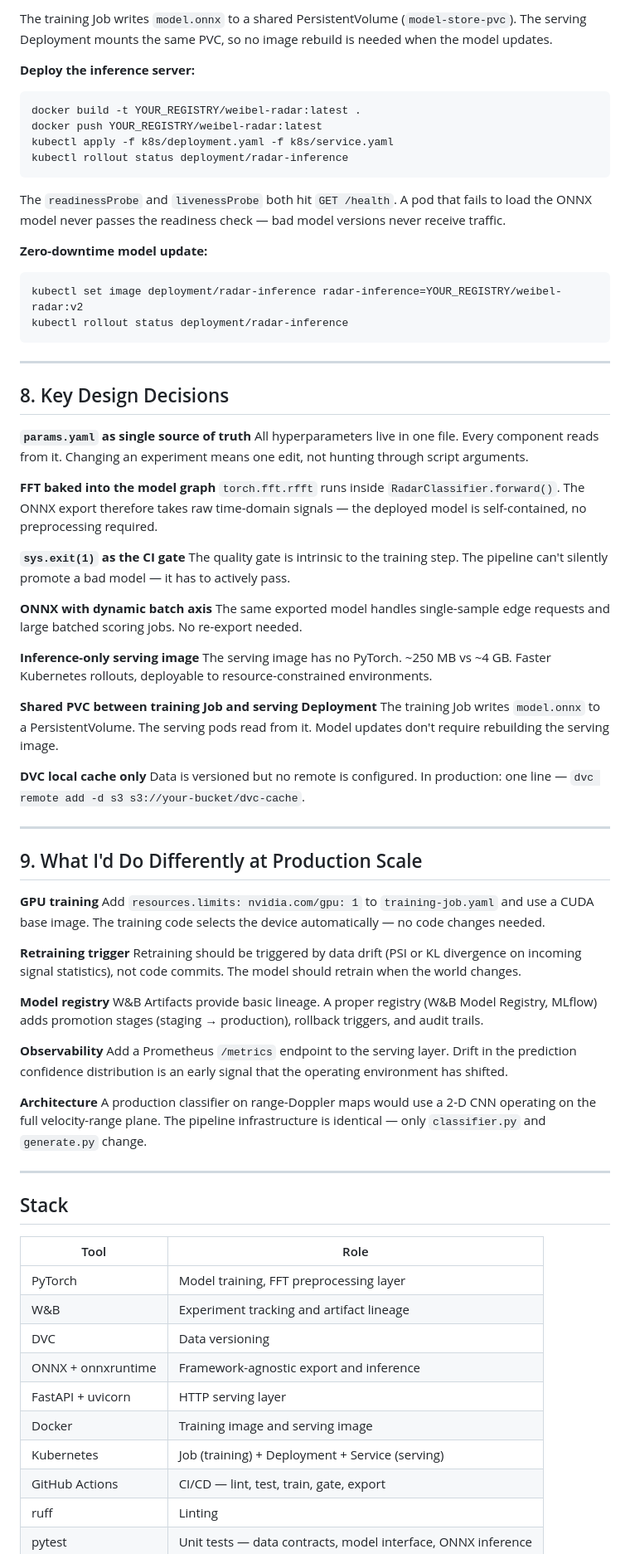
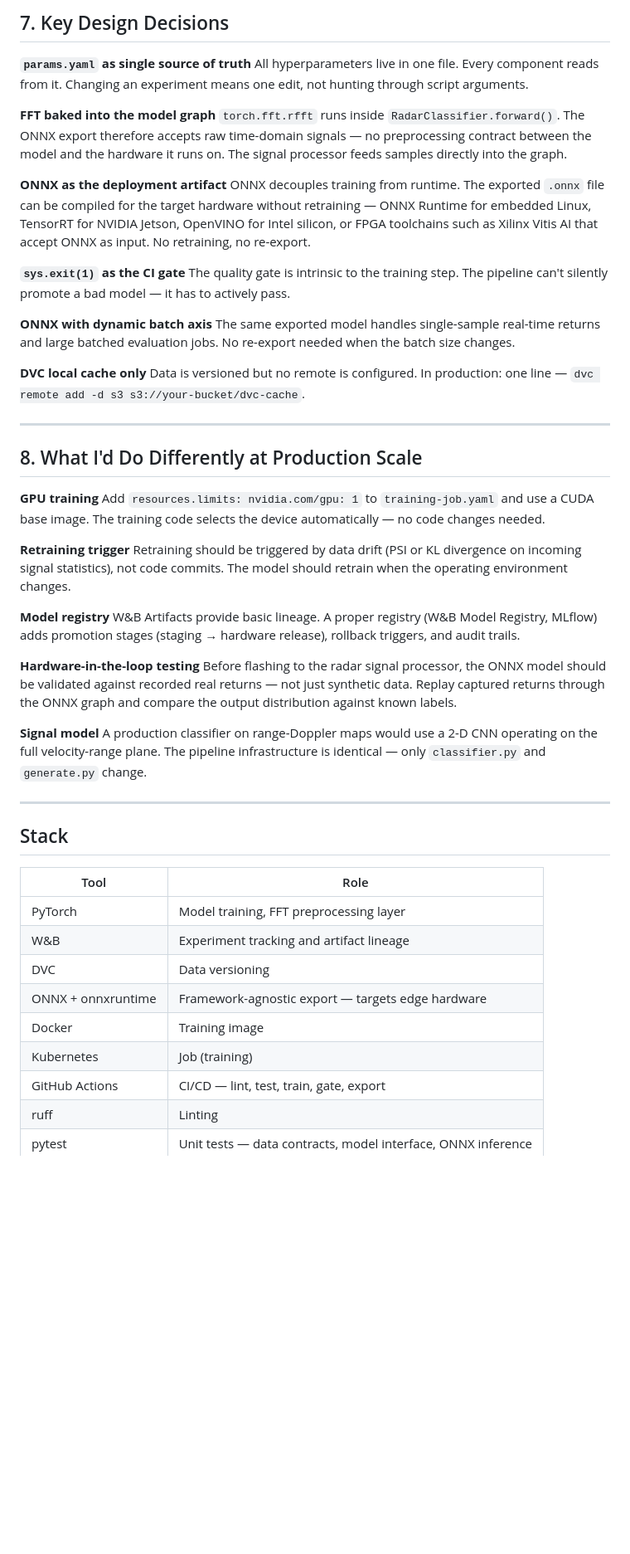
Before and after one commit to Michael-Bach/weibel-mlops-demo, a Markdown page: README.md, the part around one of its changes. Shown at 83% size. Rendered like a GitHub page; blank space fills up the shorter version.

````diff
--- a/README.md
+++ b/README.md
@@ -180,50 +156,27 @@ kubectl wait --for=condition=complete job/radar-training
-The training Job writes `model.onnx` to a shared PersistentVolume (`model-store-pvc`).
-The serving Deployment mounts the same PVC, so no image rebuild is needed when the model updates.
-
-**Deploy the inference server:**
-```bash
-docker build -t YOUR_REGISTRY/weibel-radar:latest .
-docker push YOUR_REGISTRY/weibel-radar:latest
-kubectl apply -f k8s/deployment.yaml -f k8s/service.yaml
-kubectl rollout status deployment/radar-inference
-```
-
-The `readinessProbe` and `livenessProbe` both hit `GET /health`. A pod that fails to load
-the ONNX model never passes the readiness check — bad model versions never receive traffic.
-
-**Zero-downtime model update:**
-```bash
-kubectl set image deployment/radar-inference radar-inference=YOUR_REGISTRY/weibel-radar:v2
-kubectl rollout status deployment/radar-inference
-```
-
----
-
-## 8. Key Design Decisions
+## 7. Key Design Decisions
 
 **`params.yaml` as single source of truth**
 All hyperparameters live in one file. Every component reads from it. Changing an experiment
 means one edit, not hunting through script arguments.
 
 **FFT baked into the model graph**
-`torch.fft.rfft` runs inside `RadarClassifier.forward()`. The ONNX export therefore takes
-raw time-domain signals — the deployed model is self-contained, no preprocessing required.
+`torch.fft.rfft` runs inside `RadarClassifier.forward()`. The ONNX export therefore accepts
+raw time-domain signals — no preprocessing contract between the model and the hardware it
+runs on. The signal processor feeds samples directly into the graph.
+
+**ONNX as the deployment artifact**
+ONNX decouples training from runtime. The exported `.onnx` file can be compiled for the
+target hardware without retraining — ONNX Runtime for embedded Linux, TensorRT for NVIDIA
+Jetson, OpenVINO for Intel silicon, or FPGA toolchains such as Xilinx Vitis AI that accept
+ONNX as input. No retraining, no re-export.
 
 **`sys.exit(1)` as the CI gate**
 The quality gate is intrinsic to the training step. The pipeline can't silently promote
 a bad model — it has to actively pass.
 
 **ONNX with dynamic batch axis**
-The same exported model handles single-sample edge requests and large batched scoring jobs.
-No re-export needed.
-
-**Inference-only serving image**
-The serving image has no PyTorch. ~250 MB vs ~4 GB. Faster Kubernetes rollouts, deployable
-to resource-constrained environments.
-
-**Shared PVC between training Job and serving Deployment**
-The training Job writes `model.onnx` to a PersistentVolume. The serving pods read from it.
-Model updates don't require rebuilding the serving image.
+The same exported model handles single-sample real-time returns and large batched evaluation
+jobs. No re-export needed when the batch size changes.
 
 **DVC local cache only**
 Data is versioned but no remote is configured. In production: one line —
@@ -231,7 +184,7 @@ Data is versioned but no remote is configured. In production: one line —
 
 ---
 
-## 9. What I'd Do Differently at Production Scale
+## 8. What I'd Do Differently at Production Scale
 
 **GPU training**
 Add `resources.limits: nvidia.com/gpu: 1` to `training-job.yaml` and use a CUDA base image.
@@ -239,17 +192,18 @@ The training code selects the device automatically — no code changes needed.
 
 **Retraining trigger**
 Retraining should be triggered by data drift (PSI or KL divergence on incoming signal
-statistics), not code commits. The model should retrain when the world changes.
+statistics), not code commits. The model should retrain when the operating environment changes.
 
 **Model registry**
 W&B Artifacts provide basic lineage. A proper registry (W&B Model Registry, MLflow) adds
-promotion stages (staging → production), rollback triggers, and audit trails.
+promotion stages (staging → hardware release), rollback triggers, and audit trails.
 
-**Observability**
-Add a Prometheus `/metrics` endpoint to the serving layer. Drift in the prediction confidence
-distribution is an early signal that the operating environment has shifted.
+**Hardware-in-the-loop testing**
+Before flashing to the radar signal processor, the ONNX model should be validated against
+recorded real returns — not just synthetic data. Replay captured returns through the ONNX
+graph and compare the output distribution against known labels.
 
-**Architecture**
+**Signal model**
 A production classifier on range-Doppler maps would use a 2-D CNN operating on the full
 velocity-range plane. The pipeline infrastructure is identical — only `classifier.py` and
 `generate.py` change.
@@ -263,10 +217,9 @@ velocity-range plane. The pipeline infrastructure is identical — only `classif
 | PyTorch | Model training, FFT preprocessing layer |
 | W&B | Experiment tracking and artifact lineage |
 | DVC | Data versioning |
-| ONNX + onnxruntime | Framework-agnostic export and inference |
-| FastAPI + uvicorn | HTTP serving layer |
-| Docker | Training image and serving image |
-| Kubernetes | Job (training) + Deployment + Service (serving) |
+| ONNX + onnxruntime | Framework-agnostic export — targets edge hardware |
+| Docker | Training image |
+| Kubernetes | Job (training) |
 | GitHub Actions | CI/CD — lint, test, train, gate, export |
 | ruff | Linting |
 | pytest | Unit tests — data contracts, model interface, ONNX inference |
````
Also changed, not shown: other parts of README.md (+35 -59 lines).
